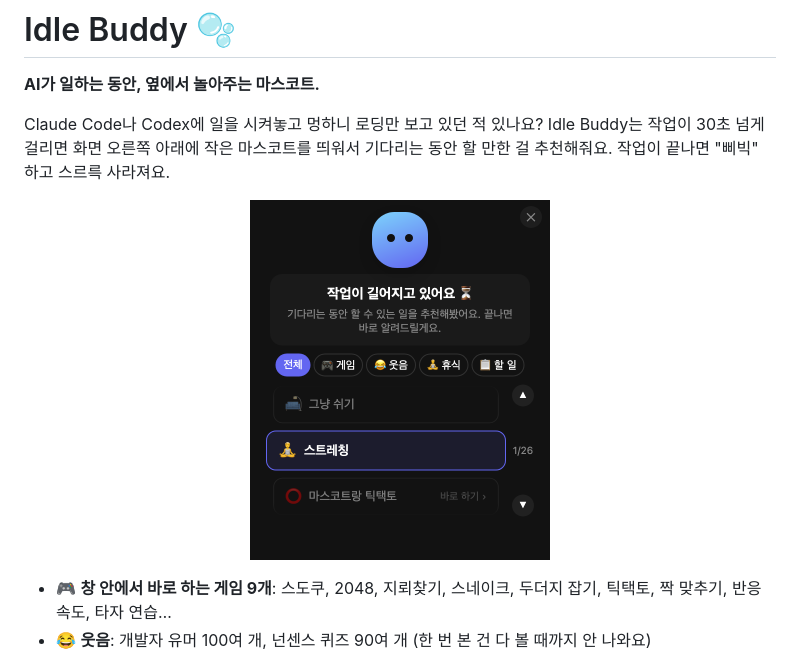
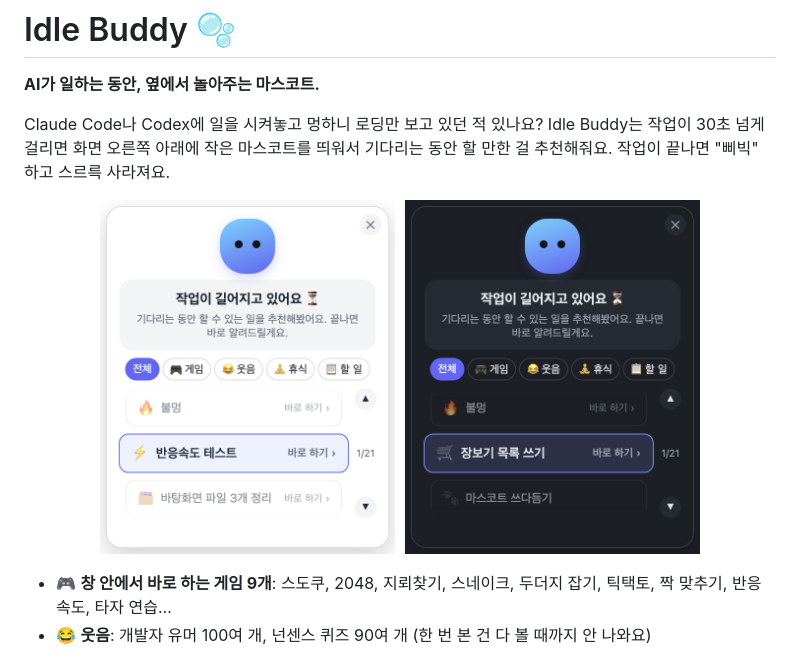
Before and after one commit to delochy/bitty, a Markdown page: README.md, the part around the change. Drawn GitHub-style; pictures changed too: docs/widget.png.

```diff
--- a/README.md
+++ b/README.md
@@ -6,7 +6,7 @@ Claude Code나 Codex에 일을 시켜놓고 멍하니 로딩만 보고 있던
 Idle Buddy는 작업이 30초 넘게 걸리면 화면 오른쪽 아래에 작은 마스코트를 띄워서
 기다리는 동안 할 만한 걸 추천해줘요. 작업이 끝나면 "삐빅" 하고 스르륵 사라져요.
 
-<p align="center"><img src="docs/widget.png" width="300" alt="Idle Buddy 마스코트 위젯: 작업이 길어지고 있어요, 카테고리 탭과 추천 퀘스트 캐러셀"></p>
+<p align="center"><img src="docs/widget.png" width="600" alt="Idle Buddy 마스코트 위젯 (라이트·다크 모드): 작업이 길어지고 있어요, 카테고리 탭과 추천 퀘스트 캐러셀"></p>
 
 - 🎮 **창 안에서 바로 하는 게임 9개**: 스도쿠, 2048, 지뢰찾기, 스네이크, 두더지 잡기, 틱택토, 짝 맞추기, 반응속도, 타자 연습…
 - 😂 **웃음**: 개발자 유머 100여 개, 넌센스 퀴즈 90여 개 (한 번 본 건 다 볼 때까지 안 나와요)
```
Also changed, not shown: 1 other file.
